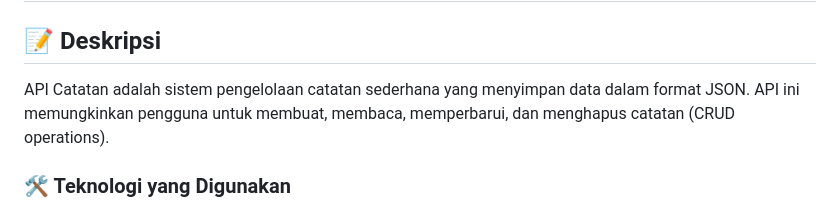
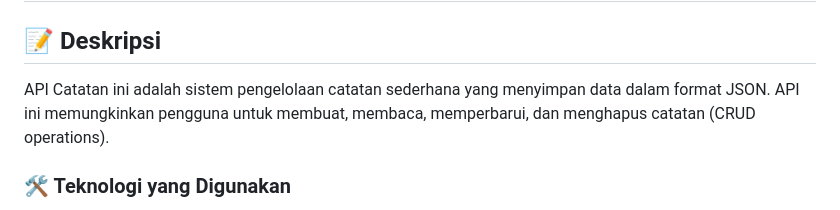
Before and after one commit to TekiZaki/note-api, a Markdown page: README.md, the part around the change. GitHub-like rendering.

```diff
--- a/README.md
+++ b/README.md
@@ -2,7 +2,7 @@
 
 ## 📝 Deskripsi
 
-API Catatan adalah sistem pengelolaan catatan sederhana yang menyimpan data dalam format JSON. API ini memungkinkan pengguna untuk membuat, membaca, memperbarui, dan menghapus catatan (CRUD operations).
+API Catatan ini adalah sistem pengelolaan catatan sederhana yang menyimpan data dalam format JSON. API ini memungkinkan pengguna untuk membuat, membaca, memperbarui, dan menghapus catatan (CRUD operations).
 
 ### 🛠 Teknologi yang Digunakan
 
```
